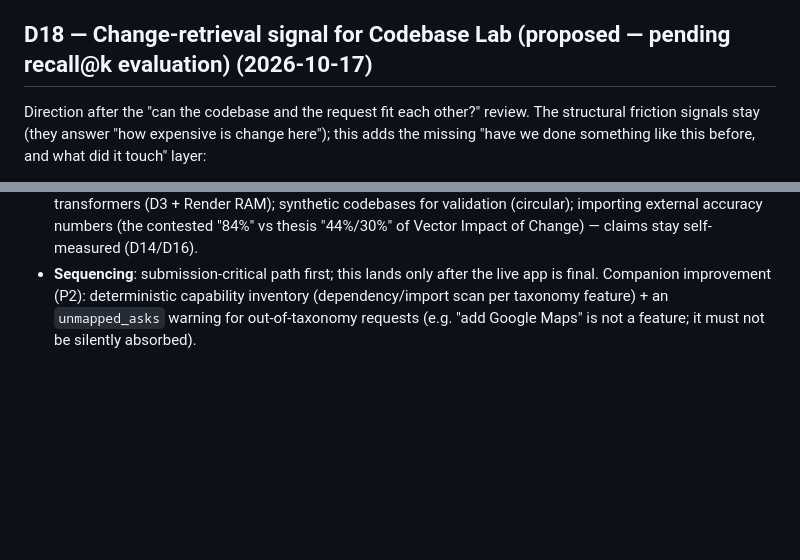
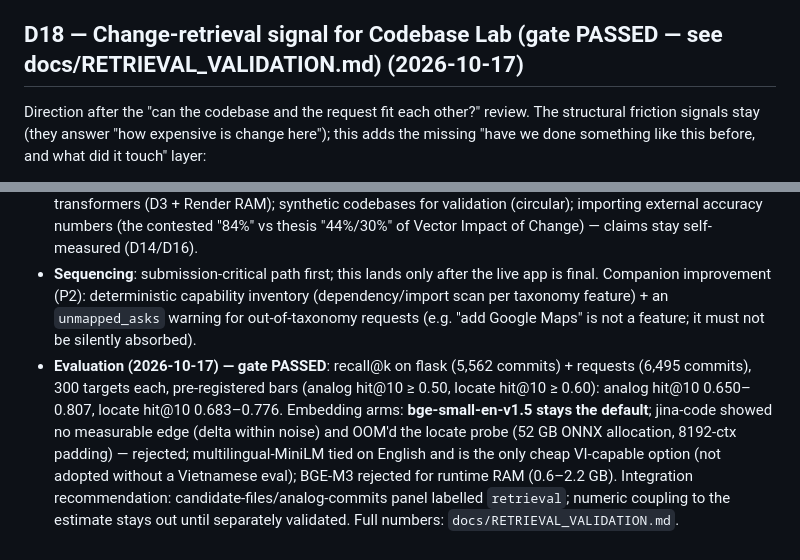
Before and after one commit to iknizzz1807/the-estimator, a Markdown page: docs/DECISIONS.md, 2 parts joined by grey strips. Rendered like a GitHub page; blank space fills up the shorter version.

Commit message:
docs: D18 retrieval gate PASSED (flask+requests recall@k, model A/B) + validation doc + handoff refresh

```diff
--- a/docs/DECISIONS.md
+++ b/docs/DECISIONS.md
@@ -81,7 +81,7 @@ Three parallel QA agents (backend adversarial testing, frontend/integration cont
 
 D16 promised "Docker image ships `.git` so `repo="self"` works in production", but Render's Docker build context comes from a GitHub checkout **without** `.git`, so the hard `COPY .git ./.git` failed the first live deploy ("failed to compute cache key: /.git: not found"). The Dockerfile now copies `.git` conditionally via a BuildKit bind mount (`RUN --mount=type=bind,target=/ctx if [ -d /ctx/.git ]; ...`): local builds from a full checkout keep shipping history (self-analysis works), Render deploys build cleanly and `repo="self"` returns the existing clean "not a git repository" message while demo_a/demo_b (the showcased repos) work unchanged. Revisit only if cloud self-analysis is needed (e.g. clone history at build time).
 
-## D18 — Change-retrieval signal for Codebase Lab (proposed — pending recall@k evaluation) (2026-10-17)
+## D18 — Change-retrieval signal for Codebase Lab (gate PASSED — see docs/RETRIEVAL_VALIDATION.md) (2026-10-17)
 
 Direction after the "can the codebase and the request fit each other?" review. The structural friction signals stay (they answer "how expensive is change here"); this adds the missing "have we done something like this before, and what did it touch" layer:
 
@@ -89,3 +89,4 @@ Direction after the "can the codebase and the request fit each other?" review. T
 - **Positioning**: a *locate/retrieve* signal first. It may only feed the estimate after passing its own evaluation gate: **recall@k on real issue→patch pairs** using existing assets (`itemlet_projects.csv`, 29k real commits; SWE-bench subsets; `scripts/itemlet_validation.py` / `swebench_validation.py`). Fail → ship labelled "uncalibrated" or not at all; no prediction claim.
 - **Rejected**: a vector database for a few thousand chunks (numpy+cosine is enough); torch/sentence-transformers (D3 + Render RAM); synthetic codebases for validation (circular); importing external accuracy numbers (the contested "84%" vs thesis "44%/30%" of Vector Impact of Change) — claims stay self-measured (D14/D16).
 - **Sequencing**: submission-critical path first; this lands only after the live app is final. Companion improvement (P2): deterministic capability inventory (dependency/import scan per taxonomy feature) + an `unmapped_asks` warning for out-of-taxonomy requests (e.g. "add Google Maps" is not a feature; it must not be silently absorbed).
+- **Evaluation (2026-10-17) — gate PASSED**: recall@k on flask (5,562 commits) + requests (6,495 commits), 300 targets each, pre-registered bars (analog hit@10 ≥ 0.50, locate hit@10 ≥ 0.60): analog hit@10 0.650–0.807, locate hit@10 0.683–0.776. Embedding arms: **bge-small-en-v1.5 stays the default**; jina-code showed no measurable edge (delta within noise) and OOM'd the locate probe (52 GB ONNX allocation, 8192-ctx padding) — rejected; multilingual-MiniLM tied on English and is the only cheap VI-capable option (not adopted without a Vietnamese eval); BGE-M3 rejected for runtime RAM (0.6–2.2 GB). Integration recommendation: candidate-files/analog-commits panel labelled `retrieval`; numeric coupling to the estimate stays out until separately validated. Full numbers: `docs/RETRIEVAL_VALIDATION.md`.
```
Also changed, not shown: HANDOFF.md (+5 -5 lines), docs/RETRIEVAL_VALIDATION.md (added, +99 -0 lines).
